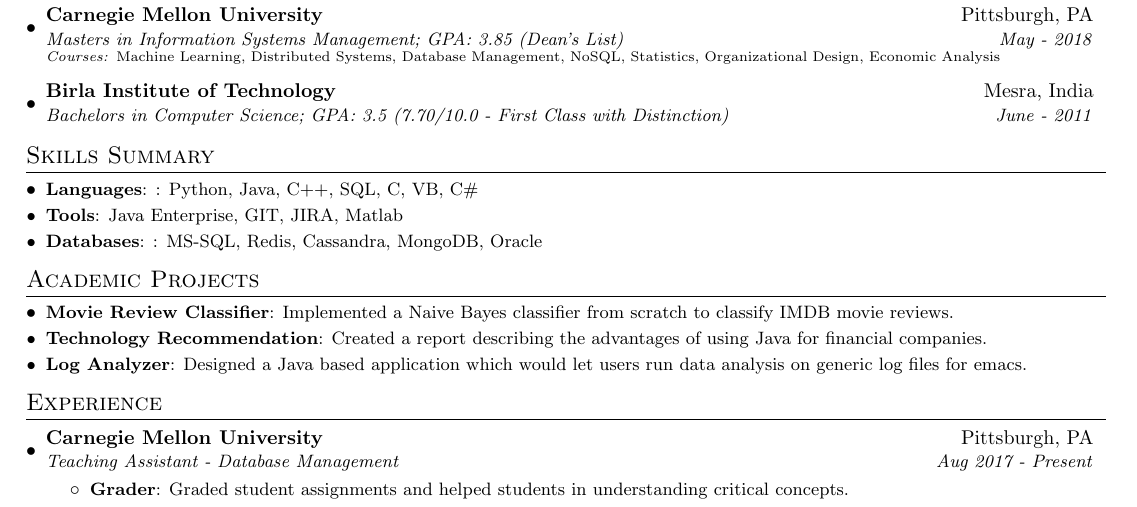
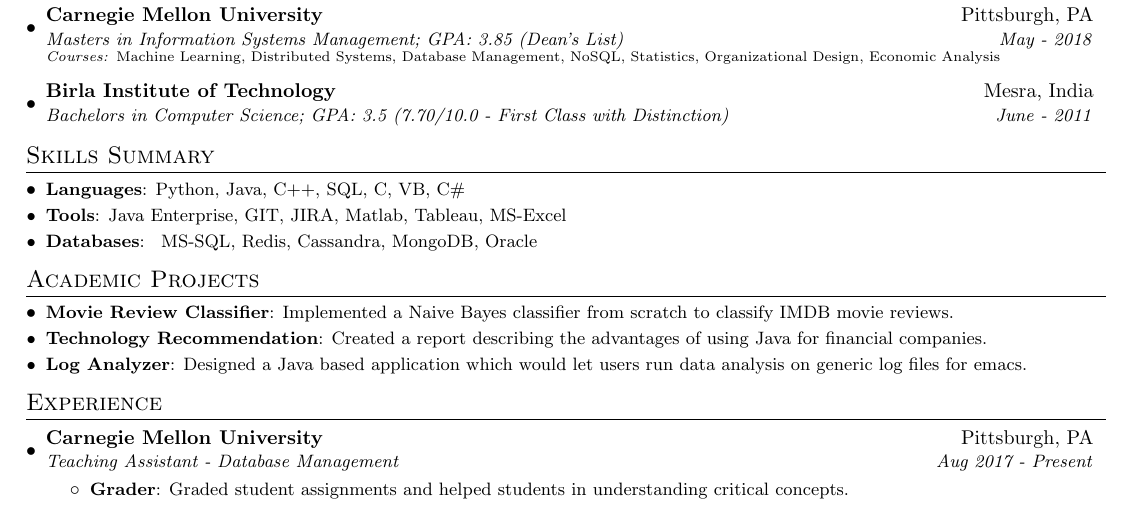
Before and after one commit to ygivenx/resume, a LaTeX document (rohan_singh_tech.tex): part of the page, cut so that both start at the same text. Compiled offline with pdfLaTeX.

Commit message:
add skills and remove extra colons

```diff
--- a/rohan_singh_tech.tex
+++ b/rohan_singh_tech.tex
@@ -97,9 +97,9 @@
 %--------PROGRAMMING SKILLS------------
 \section{Skills Summary}
 	\resumeSubHeadingListStart
-	\resumeSubItem{Languages}{: Python, Java, C++, SQL, C, VB, C\#}
-	\resumeSubItem{Tools}{Java Enterprise, GIT, JIRA, Matlab}
-	\resumeSubItem{Databases}{:  MS-SQL,  Redis, Cassandra, MongoDB, Oracle}
+	\resumeSubItem{Languages}{Python, Java, C++, SQL, C, VB, C\#}
+	\resumeSubItem{Tools}{Java Enterprise, GIT, JIRA, Matlab, Tableau, MS-Excel }
+	\resumeSubItem{Databases}{ MS-SQL,  Redis, Cassandra, MongoDB, Oracle}
 \resumeSubHeadingListEnd
 
 %-----------PROJECTS-----------------
```
Also changed, not shown: rohan_singh_tech.pdf.
